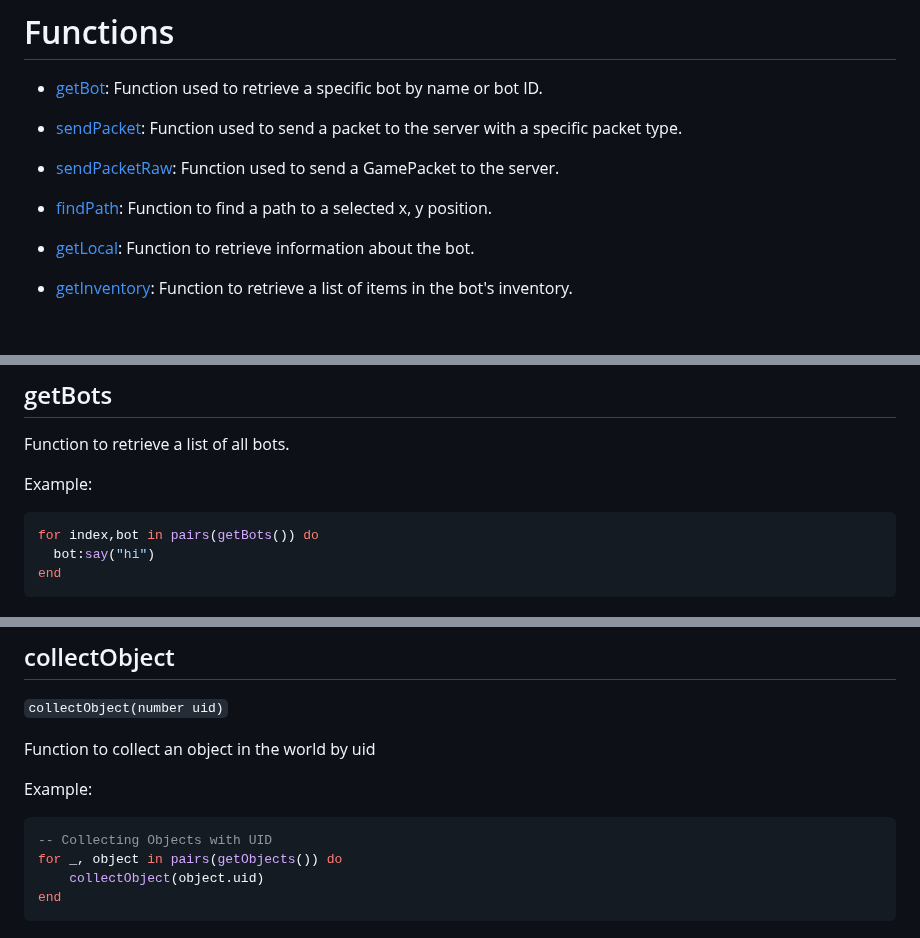
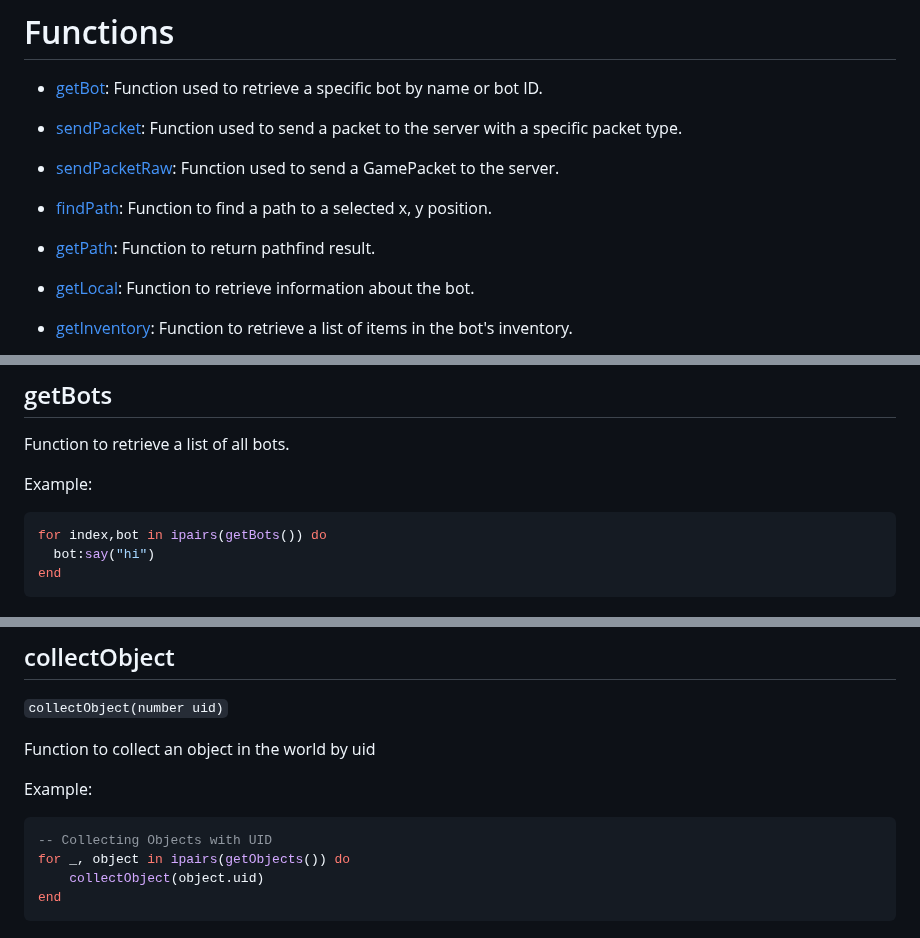
Before and after one commit to SurferBotDev/Lua-Docs, a Markdown page: functions.md, 3 parts joined by grey strips. Rendered like a GitHub page; blank space fills up the shorter version.

````diff
--- a/functions.md
+++ b/functions.md
@@ -6,6 +6,8 @@
 * [sendPacketRaw](#sendpacketraw): Function used to send a GamePacket to the server.
 
 * [findPath](#findpath): Function to find a path to a selected x, y position.
+
+* [getPath](#getpath): Function to return pathfind result.
 
 * [getLocal](#getlocal): Function to retrieve information about the bot.
 
@@ -520,7 +542,7 @@ Function to retrieve a list of all bots.
 
 Example:
 ```lua
-for index,bot in pairs(getBots()) do
+for index,bot in ipairs(getBots()) do
   bot:say("hi")
 end
 ```
@@ -553,7 +575,7 @@ Function to collect an object in the world by uid
 Example:
 ```lua
 -- Collecting Objects with UID
-for _, object in pairs(getObjects()) do
+for _, object in ipairs(getObjects()) do
     collectObject(object.uid)
 end
 ```
````
Also changed, not shown: other parts of functions.md (+23 -3 lines).
